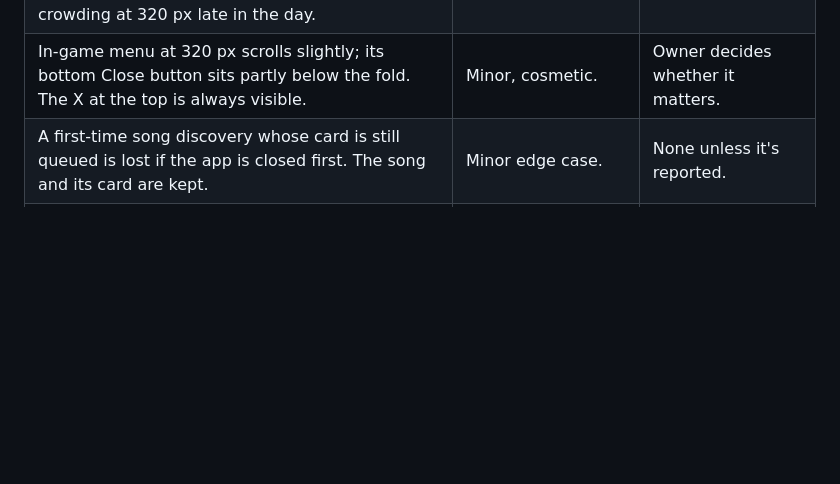
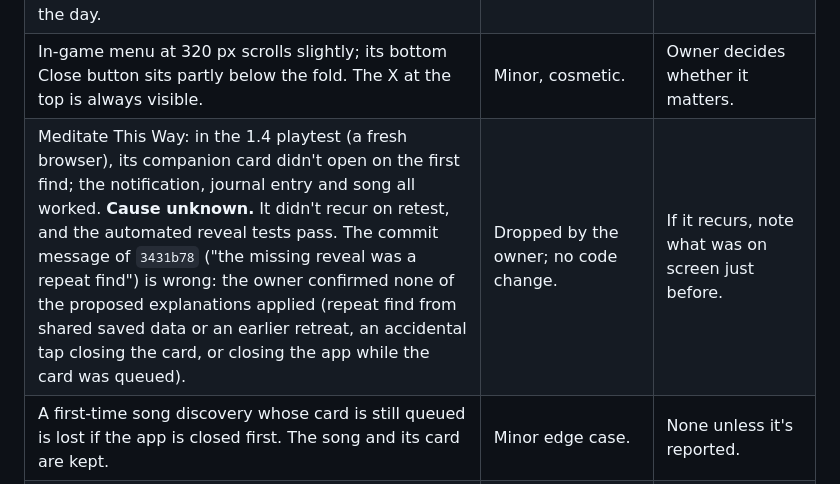
Before and after one commit to trihards/unplugged, a Markdown page: docs/status.md, the part around the change. Rendered like a GitHub page; blank space fills up the shorter version.

Commit message:
Docs: the 1.4 Meditate This Way reveal miss has an unknown cause
Corrects the record: commit 3431b78 called it a repeat find, which the
owner ruled out.

Co-Authored-By: Claude Opus 5.5 <noreply@anthropic.com>
Claude-Session: https://claude.ai/code/session_01RxrdZXUFfxbVfQjyxVYyeZ

```diff
--- a/docs/status.md
+++ b/docs/status.md
@@ -37,6 +37,7 @@ Both branches predate What's New, the version label, the map, the handbook marks
 | Two live code comments still say "pending approval": decoy endurance (`DECOY_SHARES`) and the checkout-music mapping (`endingSong`). Both shipped in 1.1. | Ambiguous: approval may have happened at release, or may still be outstanding. | Owner confirms; then update the comments. Not changed by guesswork. |
 | No systematic iPhone or offline regression pass is recorded for 1.2 or 1.3. The owner has personally tested and approved the 1.3 companion cards; that is an approval of the feature, not a regression test. Still unchecked: the map image offline after an update, What's New and the version label, cards at iPhone SE size, map label crowding at 320 px late in the day. | Outstanding. | Run the README's manual iPhone checklist items that apply, when convenient. |
 | In-game menu at 320 px scrolls slightly; its bottom Close button sits partly below the fold. The X at the top is always visible. | Minor, cosmetic. | Owner decides whether it matters. |
+| Meditate This Way: in the 1.4 playtest (a fresh browser), its companion card didn't open on the first find; the notification, journal entry and song all worked. **Cause unknown.** It didn't recur on retest, and the automated reveal tests pass. The commit message of `3431b78` ("the missing reveal was a repeat find") is wrong: the owner confirmed none of the proposed explanations applied (repeat find from shared saved data or an earlier retreat, an accidental tap closing the card, or closing the app while the card was queued). | Dropped by the owner; no code change. | If it recurs, note what was on screen just before. |
 | A first-time song discovery whose card is still queued is lost if the app is closed first. The song and its card are kept. | Minor edge case. | None unless it's reported. |
 | On iPhone, the home-screen app and Safari keep separate storage, and Safari can clear storage for sites not visited for about seven days. Collections can look reset. | Platform behavior; the game requests persistent storage where supported. | None in code. |
 | During a retreat the Dale-Fi plays only songs found on that retreat (by design and in the handbook); players could read it as losing songs. | Open question for the owner. | Owner decides whether to change it. |
```
